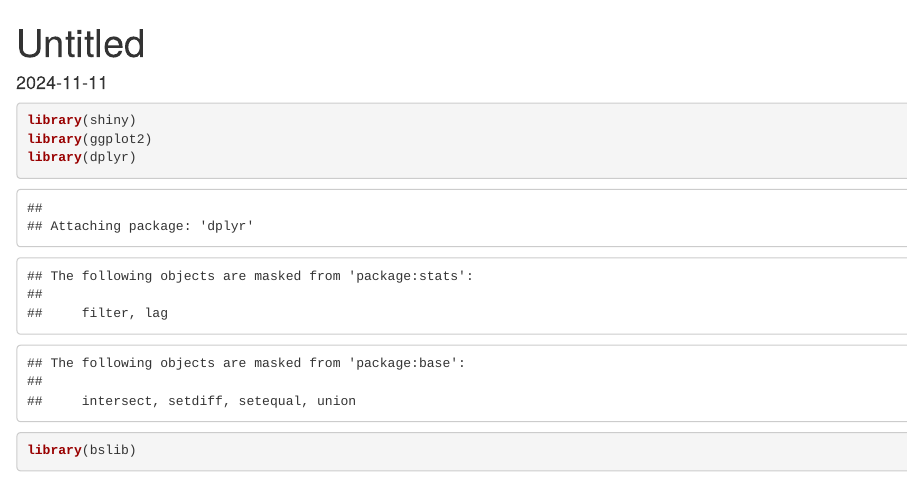
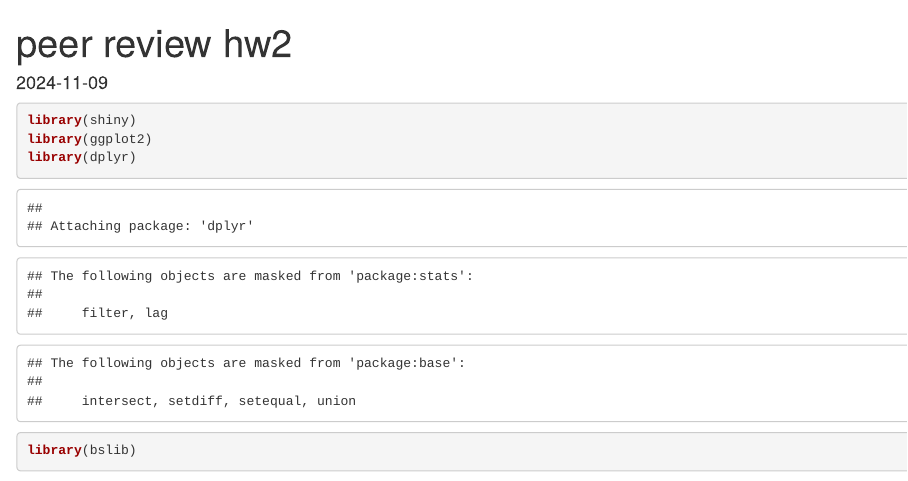
Before and after one commit to karenfuenzalidaar/peer-review-stat-436, an R Markdown document (peer review hw2 improved.Rmd): the page in a window 1100 px wide, from its top. Rendered offline with R 4.5, knitr and Pandoc, with nearby package versions; some code elsewhere in the file could not run offline.

Commit message:
Update peer review hw2 improved.Rmd

```diff
--- a/peer review hw2 improved.Rmd
+++ b/peer review hw2 improved.Rmd
@@ -1,7 +1,7 @@
 ---
-title: "Untitled"
+title: "peer review hw2"
 output: html_document
-date: "`r Sys.Date()`"
+date: "2024-11-09"
 ---
 
 
```
